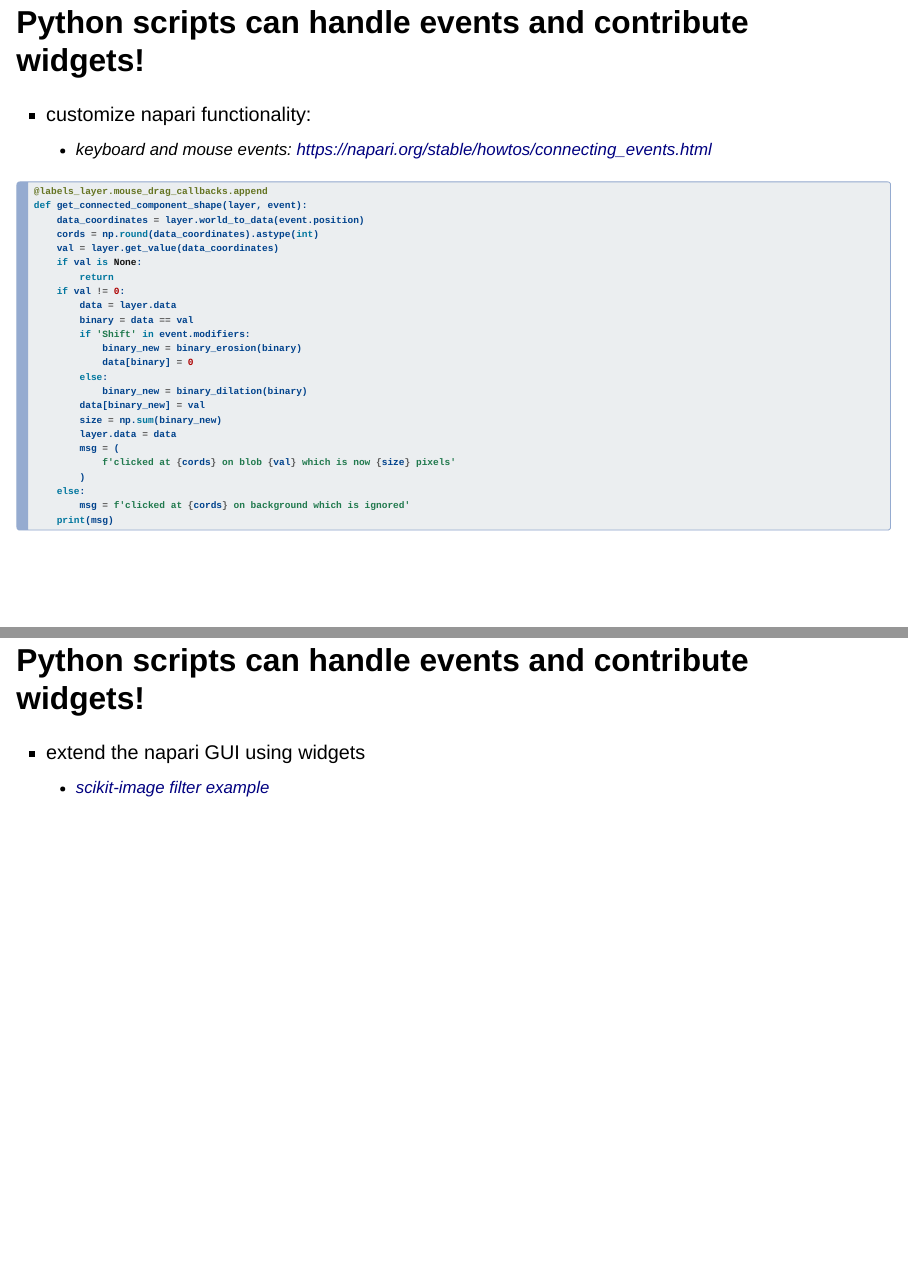
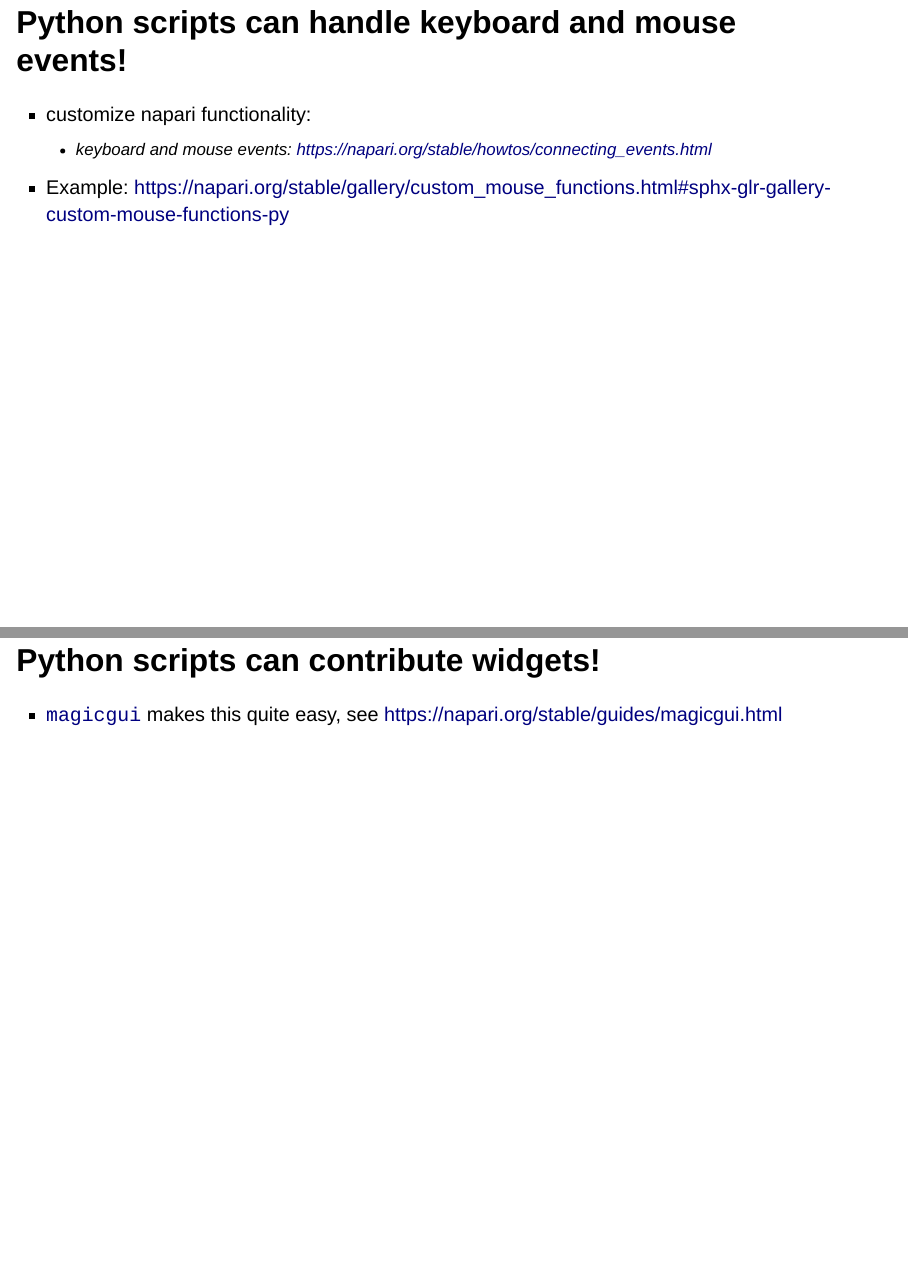
Before and after one commit to psobolewskiPhD/JAX_NEBioimaging_napari_community_slides, a Quarto document (slides.qmd): pages 12 and 13 of 17 before the commit and pages 12 and 13 of 19 after it, joined at a grey line. Rendered offline with R 4.5, knitr and Pandoc in place of Quarto, with nearby package versions; drawn as Slidy slides in place of the format the file asks for; some code elsewhere in the file could not run offline.

Commit message:
flesh out events & widgets

````diff
--- a/slides.qmd
+++ b/slides.qmd
@@ -140,46 +140,24 @@
 viewer.close()
 ```
 
-## Python scripts can handle events and contribute widgets!
+## Python scripts can handle keyboard and mouse events!
 
 - customize napari functionality:
     * keyboard and mouse events: [https://napari.org/stable/howtos/connecting_events.html](https://napari.org/stable/howtos/connecting_events.html)
 
-```python
-@labels_layer.mouse_drag_callbacks.append
-def get_connected_component_shape(layer, event):
-    data_coordinates = layer.world_to_data(event.position)
-    cords = np.round(data_coordinates).astype(int)
-    val = layer.get_value(data_coordinates)
-    if val is None:
-        return
-    if val != 0:
-        data = layer.data
-        binary = data == val
-        if 'Shift' in event.modifiers:
-            binary_new = binary_erosion(binary)
-            data[binary] = 0
-        else:
-            binary_new = binary_dilation(binary)
-        data[binary_new] = val
-        size = np.sum(binary_new)
-        layer.data = data
-        msg = (
-            f'clicked at {cords} on blob {val} which is now {size} pixels'
-        )
-    else:
-        msg = f'clicked at {cords} on background which is ignored'
-    print(msg)
-```
+- Example: [https://napari.org/stable/gallery/custom_mouse_functions.html#sphx-glr-gallery-custom-mouse-functions-py](https://napari.org/stable/gallery/custom_mouse_functions.html#sphx-glr-gallery-custom-mouse-functions-py)
 
 ::: {.notes}
 events how-to
 :::
 
-## Python scripts can handle events and contribute widgets!
+## Python scripts can contribute widgets!
 
-- extend the napari GUI using widgets
-    * [scikit-image filter example](https://napari.org/stable/gallery/magic_parameter_sweep.html#sphx-glr-gallery-magic-parameter-sweep-py)
+- [`magicgui`](https://pyapp-kit.github.io/magicgui/) makes this quite easy, see [https://napari.org/stable/guides/magicgui.html](https://napari.org/stable/guides/magicgui.html)
+
+![](images/sphx_glr_magic_parameter_sweep_001.png){fig-alt="Screenshot of napari UI with a docked widget on the right for applying scikit-image filters" fig-align="center"}
+
+- [scikit-image filter example: https://napari.org/stable/gallery/magic_parameter_sweep.html](https://napari.org/stable/gallery/magic_parameter_sweep.html)
 
 ::: {.notes}
 magicgui how-to
````
Also changed, not shown: images/sphx_glr_magic_parameter_sweep_001.png (added), slides.html, slides.qmd (2 more changed lines).
